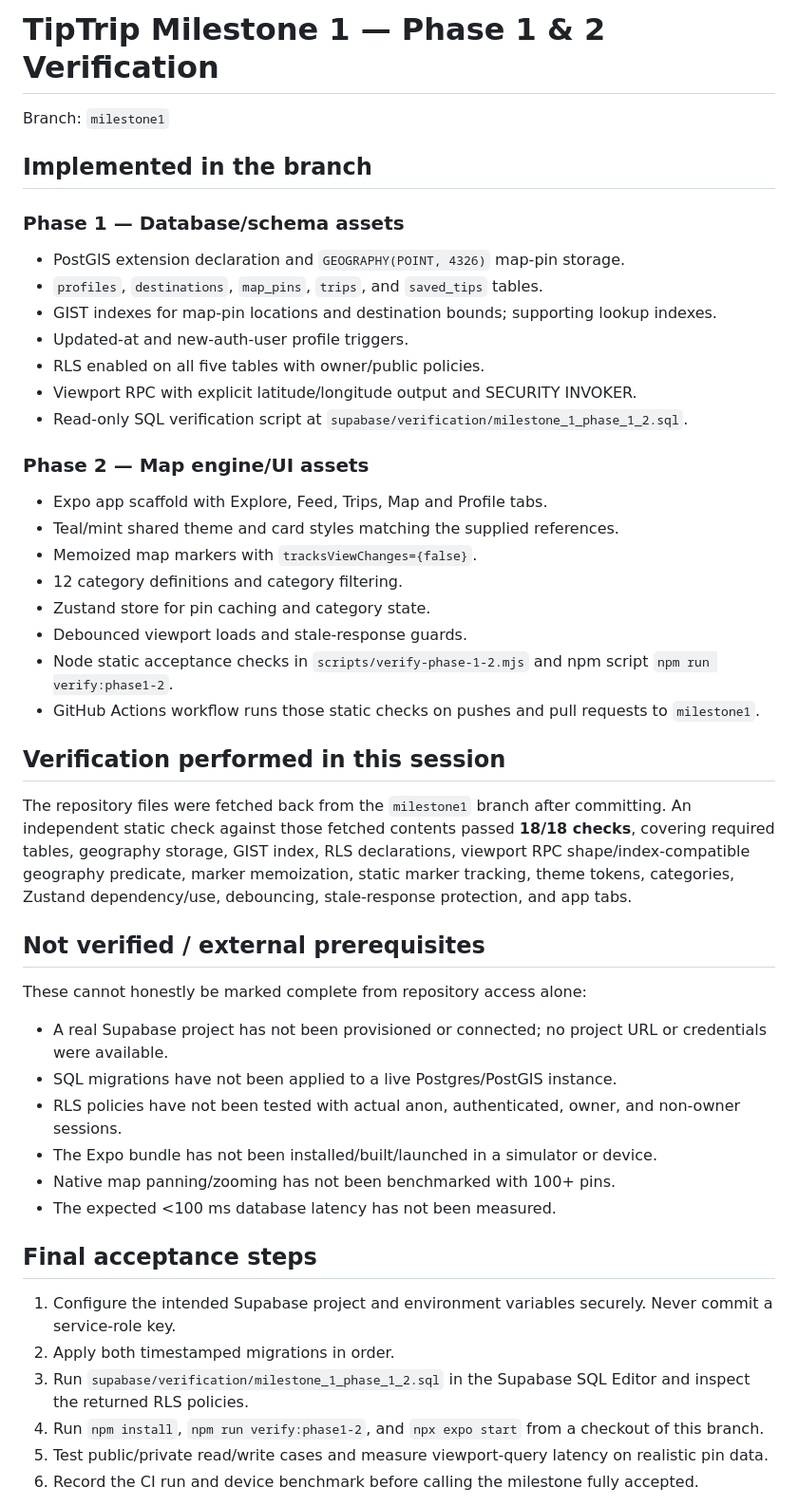
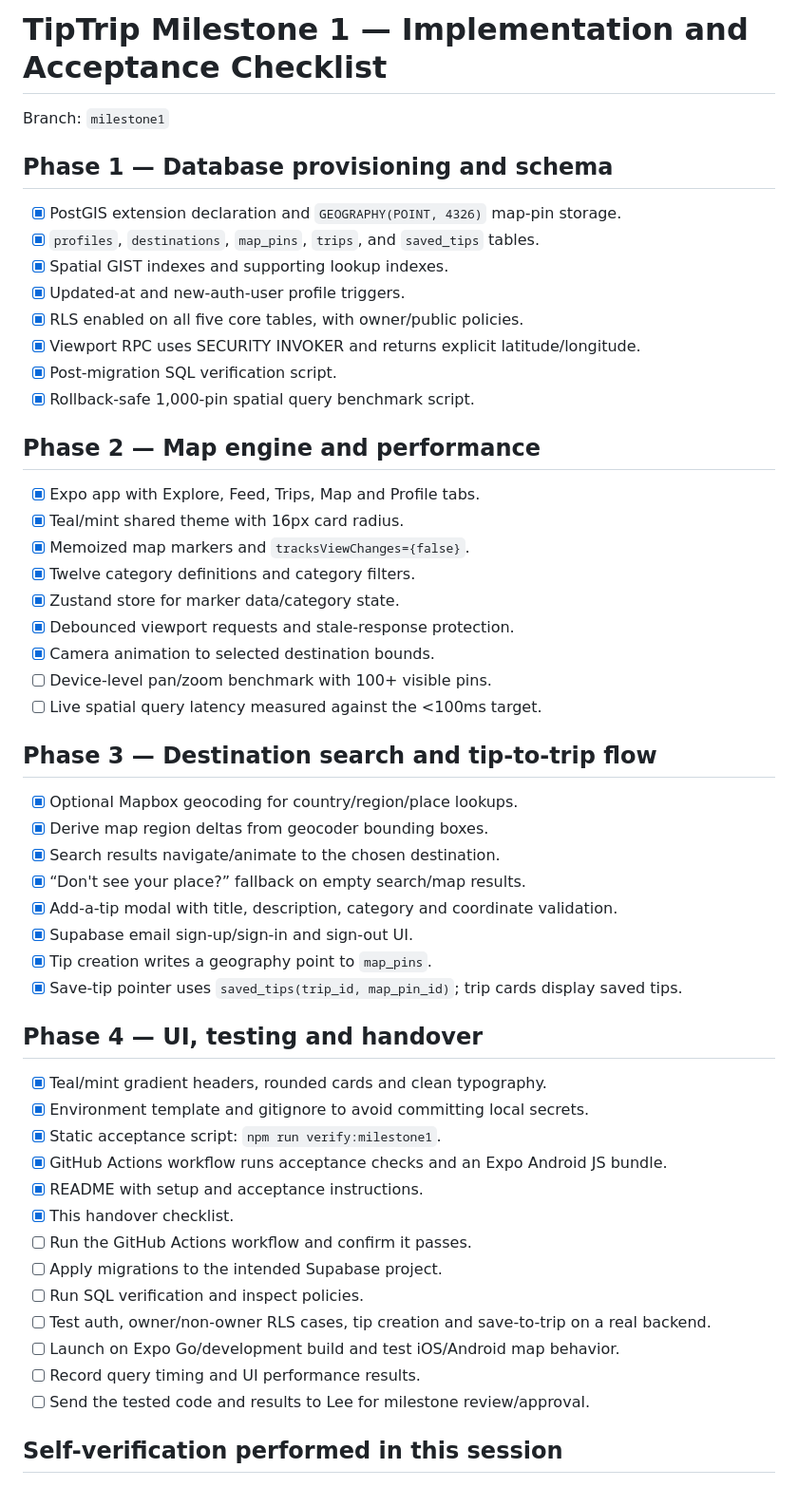
Before and after one commit to aKmsdfhjb/anything, a Markdown page: docs/milestone-1-phase-1-2-self-verification.md, the part around one of its changes. Shown at 95% size. GitHub-like rendering.

Commit message:
docs: update full milestone 1 checklist and remaining acceptance tasks

```diff
--- a/docs/milestone-1-phase-1-2-self-verification.md
+++ b/docs/milestone-1-phase-1-2-self-verification.md
@@ -1,48 +1,56 @@
-# TipTrip Milestone 1 — Phase 1 & 2 Verification
+# TipTrip Milestone 1 — Implementation and Acceptance Checklist
 
 Branch: `milestone1`
 
-## Implemented in the branch
+## Phase 1 — Database provisioning and schema
 
-### Phase 1 — Database/schema assets
-- PostGIS extension declaration and `GEOGRAPHY(POINT, 4326)` map-pin storage.
-- `profiles`, `destinations`, `map_pins`, `trips`, and `saved_tips` tables.
-- GIST indexes for map-pin locations and destination bounds; supporting lookup indexes.
-- Updated-at and new-auth-user profile triggers.
-- RLS enabled on all five tables with owner/public policies.
-- Viewport RPC with explicit latitude/longitude output and SECURITY INVOKER.
-- Read-only SQL verification script at `supabase/verification/milestone_1_phase_1_2.sql`.
+- [x] PostGIS extension declaration and `GEOGRAPHY(POINT, 4326)` map-pin storage.
+- [x] `profiles`, `destinations`, `map_pins`, `trips`, and `saved_tips` tables.
+- [x] Spatial GIST indexes and supporting lookup indexes.
+- [x] Updated-at and new-auth-user profile triggers.
+- [x] RLS enabled on all five core tables, with owner/public policies.
+- [x] Viewport RPC uses SECURITY INVOKER and returns explicit latitude/longitude.
+- [x] Post-migration SQL verification script.
+- [x] Rollback-safe 1,000-pin spatial query benchmark script.
 
-### Phase 2 — Map engine/UI assets
-- Expo app scaffold with Explore, Feed, Trips, Map and Profile tabs.
-- Teal/mint shared theme and card styles matching the supplied references.
-- Memoized map markers with `tracksViewChanges={false}`.
-- 12 category definitions and category filtering.
-- Zustand store for pin caching and category state.
-- Debounced viewport loads and stale-response guards.
-- Node static acceptance checks in `scripts/verify-phase-1-2.mjs` and npm script `npm run verify:phase1-2`.
-- GitHub Actions workflow runs those static checks on pushes and pull requests to `milestone1`.
+## Phase 2 — Map engine and performance
 
-## Verification performed in this session
+- [x] Expo app with Explore, Feed, Trips, Map and Profile tabs.
+- [x] Teal/mint shared theme with 16px card radius.
+- [x] Memoized map markers and `tracksViewChanges={false}`.
+- [x] Twelve category definitions and category filters.
+- [x] Zustand store for marker data/category state.
+- [x] Debounced viewport requests and stale-response protection.
+- [x] Camera animation to selected destination bounds.
+- [ ] Device-level pan/zoom benchmark with 100+ visible pins.
+- [ ] Live spatial query latency measured against the <100ms target.
 
-The repository files were fetched back from the `milestone1` branch after committing. An independent static check against those fetched contents passed **18/18 checks**, covering required tables, geography storage, GIST index, RLS declarations, viewport RPC shape/index-compatible geography predicate, marker memoization, static marker tracking, theme tokens, categories, Zustand dependency/use, debouncing, stale-response protection, and app tabs.
+## Phase 3 — Destination search and tip-to-trip flow
 
-## Not verified / external prerequisites
+- [x] Optional Mapbox geocoding for country/region/place lookups.
+- [x] Derive map region deltas from geocoder bounding boxes.
+- [x] Search results navigate/animate to the chosen destination.
+- [x] “Don't see your place?” fallback on empty search/map results.
+- [x] Add-a-tip modal with title, description, category and coordinate validation.
+- [x] Supabase email sign-up/sign-in and sign-out UI.
+- [x] Tip creation writes a geography point to `map_pins`.
+- [x] Save-tip pointer uses `saved_tips(trip_id, map_pin_id)`; trip cards display saved tips.
 
-These cannot honestly be marked complete from repository access alone:
-- A real Supabase project has not been provisioned or connected; no project URL or credentials were available.
-- SQL migrations have not been applied to a live Postgres/PostGIS instance.
-- RLS policies have not been tested with actual anon, authenticated, owner, and non-owner sessions.
-- The Expo bundle has not been installed/built/launched in a simulator or device.
-- Native map panning/zooming has not been benchmarked with 100+ pins.
-- The expected <100 ms database latency has not been measured.
+## Phase 4 — UI, testing and handover
 
-## Final acceptance steps
+- [x] Teal/mint gradient headers, rounded cards and clean typography.
+- [x] Environment template and gitignore to avoid committing local secrets.
+- [x] Static acceptance script: `npm run verify:milestone1`.
+- [x] GitHub Actions workflow runs acceptance checks and an Expo Android JS bundle.
+- [x] README with setup and acceptance instructions.
+- [x] This handover checklist.
+- [ ] Run the GitHub Actions workflow and confirm it passes.
+- [ ] Apply migrations to the intended Supabase project.
+- [ ] Run SQL verification and inspect policies.
+- [ ] Test auth, owner/non-owner RLS cases, tip creation and save-to-trip on a real backend.
+- [ ] Launch on Expo Go/development build and test iOS/Android map behavior.
+- [ ] Record query timing and UI performance results.
+- [ ] Send the tested code and results to Lee for milestone review/approval.
 
-1. Configure the intended Supabase project and environment variables securely. Never commit a service-role key.
-2. Apply both timestamped migrations in order.
-3. Run `supabase/verification/milestone_1_phase_1_2.sql` in the Supabase SQL Editor and inspect the returned RLS policies.
-4. Run `npm install`, `npm run verify:phase1-2`, and `npx expo start` from a checkout of this branch.
-5. Test public/private read/write cases and measure viewport-query latency on realistic pin data.
-6. Record the CI run and device benchmark before calling the milestone fully accepted.
+## Self-verification performed in this session
 
```
Also changed, not shown: other parts of docs/milestone-1-phase-1-2-self-verification.md (+17 -1 lines).
